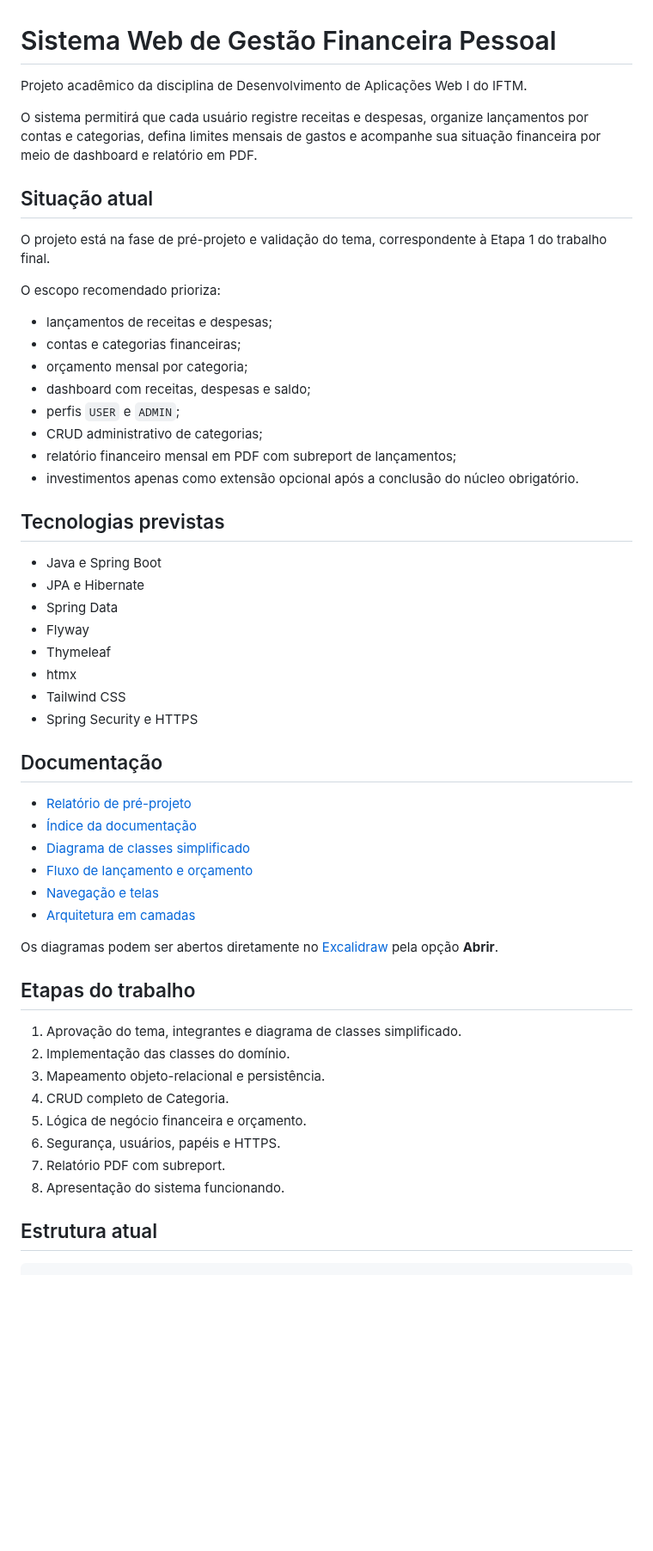
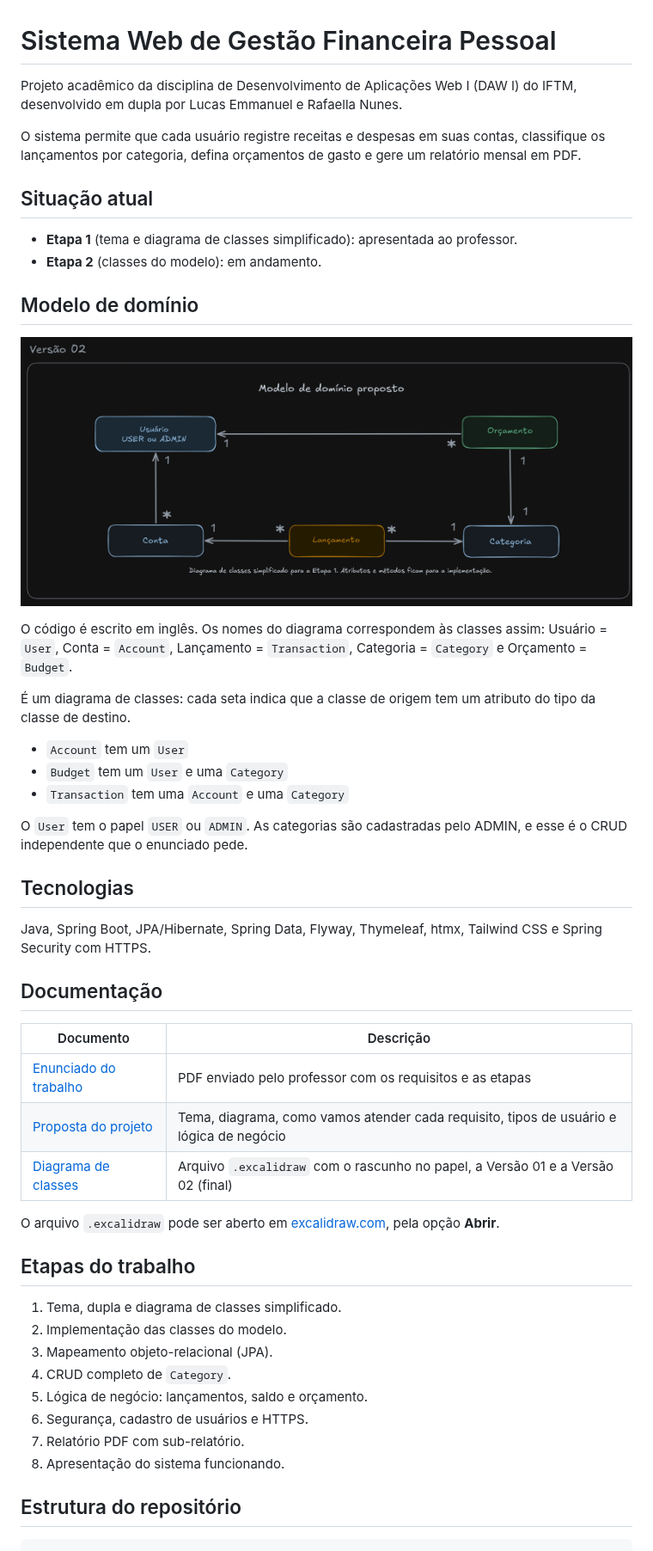
Before and after one commit to code-avengers-co/financial-management-system, a Markdown page: README.md, the part around one of its changes. Shown at 86% size. Rendered like a GitHub page; pictures changed too: docs/diagrama-classes/diagrama-classes-final.png (added); blank space fills up the shorter version.

````diff
--- a/README.md
+++ b/README.md
@@ -1,58 +1,54 @@
 # Sistema Web de Gestão Financeira Pessoal
 
-Projeto acadêmico da disciplina de Desenvolvimento de Aplicações Web I do IFTM.
+Projeto acadêmico da disciplina de Desenvolvimento de Aplicações Web I (DAW I) do IFTM, desenvolvido em dupla por Lucas Emmanuel e Rafaella Nunes.
 
-O sistema permitirá que cada usuário registre receitas e despesas, organize lançamentos por contas e categorias, defina limites mensais de gastos e acompanhe sua situação financeira por meio de dashboard e relatório em PDF.
+O sistema permite que cada usuário registre receitas e despesas em suas contas, classifique os lançamentos por categoria, defina orçamentos de gasto e gere um relatório mensal em PDF.
 
 ## Situação atual
 
-O projeto está na fase de pré-projeto e validação do tema, correspondente à Etapa 1 do trabalho final.
+- **Etapa 1** (tema e diagrama de classes simplificado): apresentada ao professor.
+- **Etapa 2** (classes do modelo): em andamento.
 
-O escopo recomendado prioriza:
+## Modelo de domínio
 
-- lançamentos de receitas e despesas;
-- contas e categorias financeiras;
-- orçamento mensal por categoria;
-- dashboard com receitas, despesas e saldo;
-- perfis `USER` e `ADMIN`;
-- CRUD administrativo de categorias;
-- relatório financeiro mensal em PDF com subreport de lançamentos;
-- investimentos apenas como extensão opcional após a conclusão do núcleo obrigatório.
+![Diagrama de classes simplificado](docs/diagrama-classes/diagrama-classes-final.png)
 
-## Tecnologias previstas
+O código é escrito em inglês. Os nomes do diagrama correspondem às classes assim: Usuário = `User`, Conta = `Account`, Lançamento = `Transaction`, Categoria = `Category` e Orçamento = `Budget`.
 
-- Java e Spring Boot
-- JPA e Hibernate
-- Spring Data
-- Flyway
-- Thymeleaf
-- htmx
-- Tailwind CSS
-- Spring Security e HTTPS
+É um diagrama de classes: cada seta indica que a classe de origem tem um atributo do tipo da classe de destino.
+
+- `Account` tem um `User`
+- `Budget` tem um `User` e uma `Category`
+- `Transaction` tem uma `Account` e uma `Category`
+
+O `User` tem o papel `USER` ou `ADMIN`. As categorias são cadastradas pelo ADMIN, e esse é o CRUD independente que o enunciado pede.
+
+## Tecnologias
+
+Java, Spring Boot, JPA/Hibernate, Spring Data, Flyway, Thymeleaf, htmx, Tailwind CSS e Spring Security com HTTPS.
 
 ## Documentação
 
-- [Relatório de pré-projeto](docs/pre-projeto/Relatorio-de-Pre-Projeto-Gestao-Financeira.docx)
-- [Índice da documentação](docs/README.md)
-- [Diagrama de classes simplificado](docs/pre-projeto/diagramas/01-diagrama-classes-simplificado.excalidraw)
-- [Fluxo de lançamento e orçamento](docs/pre-projeto/diagramas/02-fluxo-lancamento-orcamento.excalidraw)
-- [Navegação e telas](docs/pre-projeto/diagramas/03-diagrama-navegacao-telas.excalidraw)
-- [Arquitetura em camadas](docs/pre-projeto/diagramas/04-arquitetura-em-camadas.excalidraw)
+| Documento | Descrição |
+|---|---|
+| [Enunciado do trabalho](docs/enunciado-trabalho-final-daw1.pdf) | PDF enviado pelo professor com os requisitos e as etapas |
+| [Proposta do projeto](docs/proposta-do-projeto.md) | Tema, diagrama, como vamos atender cada requisito, tipos de usuário e lógica de negócio |
+| [Diagrama de classes](docs/diagrama-classes/) | Arquivo `.excalidraw` com o rascunho no papel, a Versão 01 e a Versão 02 (final) |
 
-Os diagramas podem ser abertos diretamente no [Excalidraw](https://excalidraw.com/) pela opção **Abrir**.
+O arquivo `.excalidraw` pode ser aberto em [excalidraw.com](https://excalidraw.com/), pela opção **Abrir**.
 
 ## Etapas do trabalho
 
-1. Aprovação do tema, integrantes e diagrama de classes simplificado.
-2. Implementação das classes do domínio.
-3. Mapeamento objeto-relacional e persistência.
-4. CRUD completo de Categoria.
-5. Lógica de negócio financeira e orçamento.
-6. Segurança, usuários, papéis e HTTPS.
-7. Relatório PDF com subreport.
+1. Tema, dupla e diagrama de classes simplificado.
+2. Implementação das classes do modelo.
+3. Mapeamento objeto-relacional (JPA).
+4. CRUD completo de `Category`.
+5. Lógica de negócio: lançamentos, saldo e orçamento.
+6. Segurança, cadastro de usuários e HTTPS.
+7. Relatório PDF com sub-relatório.
 8. Apresentação do sistema funcionando.
 
-## Estrutura atual
+## Estrutura do repositório
 
 ```text
 .
````
Also changed, not shown: other parts of README.md (+9 -11 lines), docs/README.md (deleted, +0 -28 lines), docs/proposta-do-projeto.md (added, +90 -0 lines), 12 other files.
